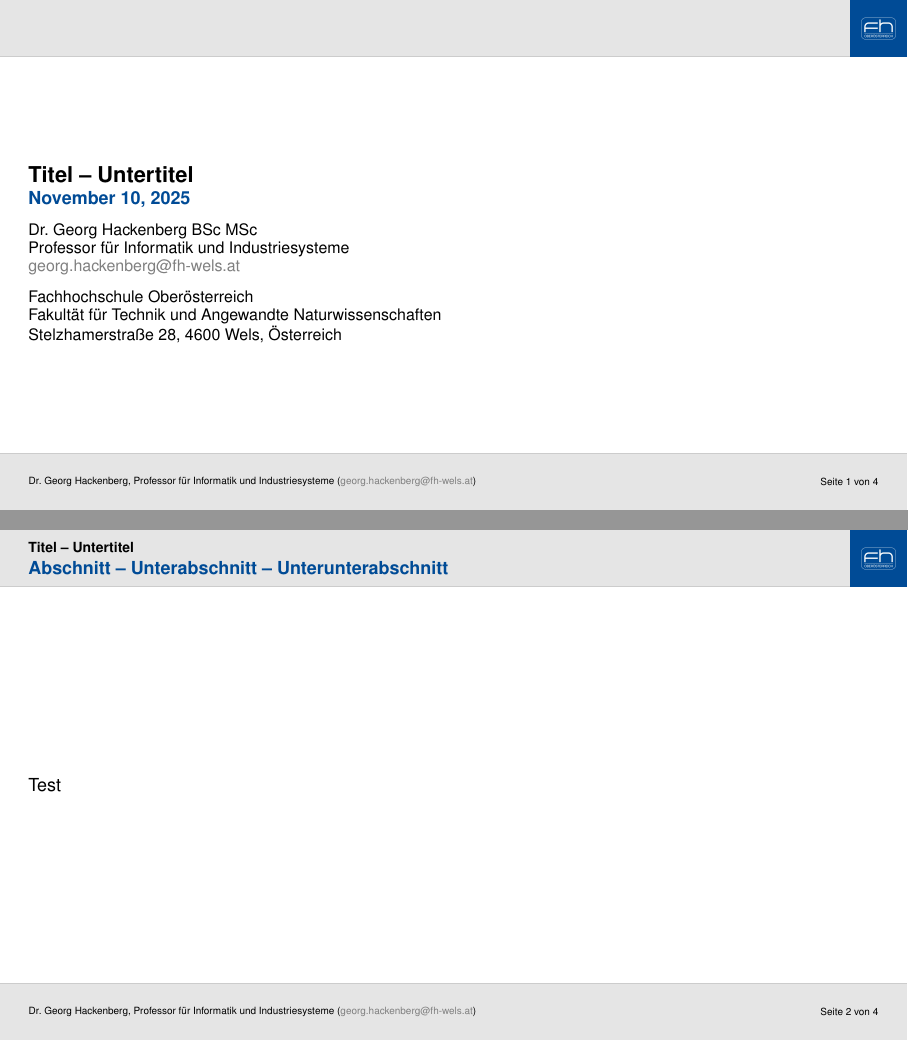
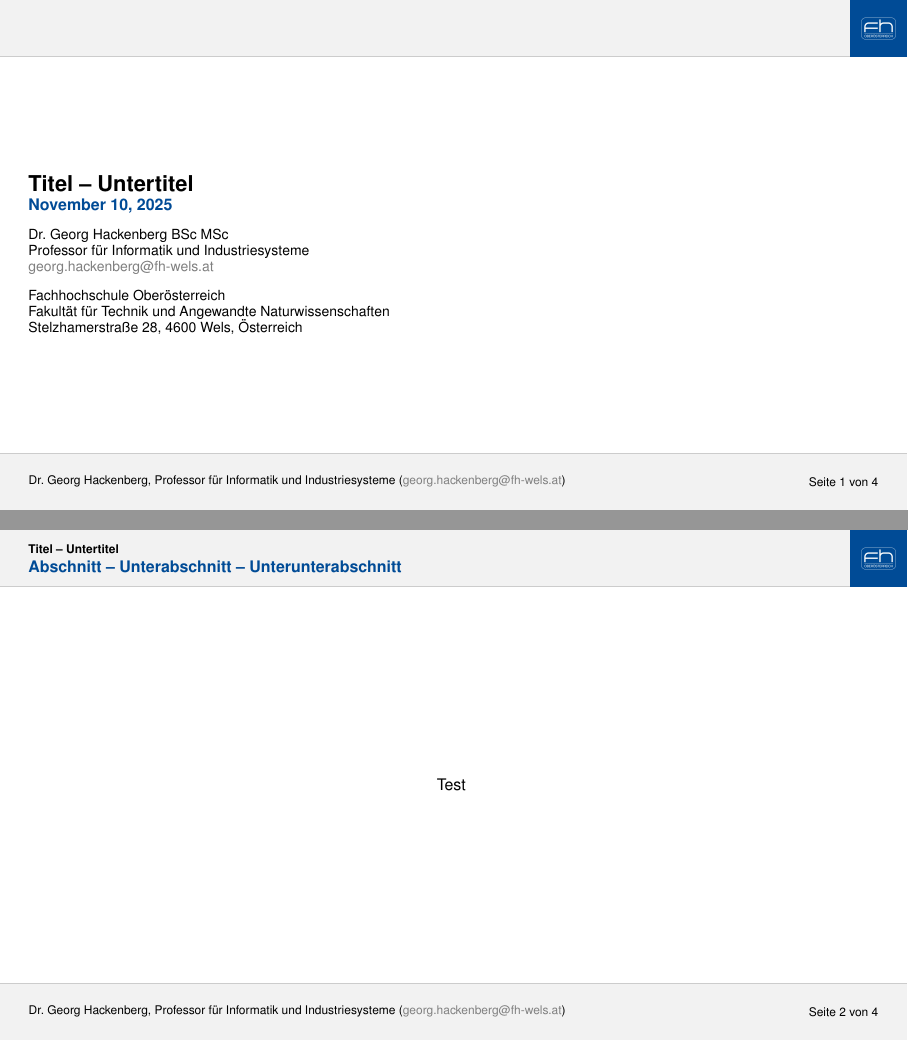
Before and after one commit to ghackenberg/latex-beamer-theme-fhooe, LaTeX slides (examples/2_frame/slides.tex, which reads sources/beamerinnerthemefhooe.sty, sources/beamerouterthemefhooe.sty, sources/beamerthemefhooe.sty): pages 1 and 2 of 4, joined at a grey line. Compiled offline with pdfLaTeX.

Commit message:
minor tweaks

```diff
--- a/examples/2_frame/slides.tex
+++ b/examples/2_frame/slides.tex
@@ -1,4 +1,4 @@
-\documentclass[aspectratio=169,9pt]{beamer}
+\documentclass[aspectratio=169,8pt]{beamer}
 
 \newcommand{\basepath}{../../sources}
 \usepackage{\basepath/beamerthemefhooe}
@@ -36,6 +36,7 @@
 
 \frameOneColumn{}{}{c}
 {
+    \centering
     Test
 }
 
--- a/sources/beamerinnerthemefhooe.sty
+++ b/sources/beamerinnerthemefhooe.sty
@@ -11,8 +11,8 @@
 		\useasboundingbox (0mm,0mm) rectangle (\paperwidth,\paperheight);
 		%\draw [step=0.25\unit,black!5,thin] (0mm,0mm) grid (\paperwidth,\paperheight);
 		%\draw [step=\unit,black!10,thin] (0mm,0mm) grid (\paperwidth,\paperheight);
-		\draw [draw=black!20,fill=black!10] (-1\unit,0\unit) rectangle (17\unit,1\unit);
-		\draw [draw=black!20,fill=black!10] (-1\unit,8\unit) rectangle (17\unit,10\unit);
+		\draw [draw=black!20,fill=black!5] (-1\unit,0\unit) rectangle (17\unit,1\unit);
+		\draw [draw=black!20,fill=black!5] (-1\unit,8\unit) rectangle (17\unit,10\unit);
 		\draw [draw=rot,fill=rot] (15\unit,8\unit) rectangle (16\unit,9\unit);
 		\node (logo) at (15.5\unit,8.5\unit)
 		{
--- a/sources/beamerouterthemefhooe.sty
+++ b/sources/beamerouterthemefhooe.sty
@@ -44,7 +44,7 @@
 
 		\usebeamercolor[fg]{frame sub title}\usebeamerfont{frame sub title}\insertframesubtitle
 	\end{minipage}
-	\vspace{-0.085\unit}
+	\vspace{-0.075\unit}
 }
 
 \setbeamertemplate{headline}
@@ -58,11 +58,11 @@
 		\useasboundingbox (0mm,0mm) rectangle(\paperwidth,1\unit);
 		\node[anchor=west,inner sep=0mm] at (0.5\unit,0.5\unit)
 		{
-			\tiny \insertshortauthor
+			\footnotesize \insertshortauthor
 		};
 		\node[anchor=east,inner sep=0mm] at (\paperwidth-0.5\unit,0.5\unit)
 		{
-			\tiny Seite \insertframenumber\ von \inserttotalframenumber
+			\footnotesize Seite \insertframenumber\ von \inserttotalframenumber
 		};
 	\end{tikzpicture}
 }
@@ -88,12 +88,13 @@
 		\frametitle{\ifthenelse{\equal{#1}{}}{\defaultframetitle}{#1}}
 		\framesubtitle{\ifthenelse{\equal{#2}{}}{\defaultframesubtitle}{#2}}
 		\begin{columns}
-			\begin{column}{7.5\unit}
+			\begin{column}{7.25\unit}
 				\begin{minipage}[c][7\unit][#3]{\textwidth}
 					#4
 				\end{minipage}
 			\end{column}
-			\begin{column}{7.5\unit}
+			\hspace{0.5\unit}
+			\begin{column}{7.25\unit}
 				\begin{minipage}[c][7\unit][#3]{\textwidth}
 					#5
 				\end{minipage}
@@ -108,17 +109,19 @@
 		\frametitle{\ifthenelse{\equal{#1}{}}{\defaultframetitle}{#1}}
 		\framesubtitle{\ifthenelse{\equal{#2}{}}{\defaultframesubtitle}{#2}}
 		\begin{columns}
-			\begin{column}{5\unit}
+			\begin{column}{4.66\unit}
 				\begin{minipage}[c][7\unit][#3]{\textwidth}
 					#4
 				\end{minipage}
 			\end{column}
-			\begin{column}{5\unit}
+			\hspace{0.5\unit}
+			\begin{column}{4.66\unit}
 				\begin{minipage}[c][7\unit][#3]{\textwidth}
 					#5
 				\end{minipage}
 			\end{column}
-			\begin{column}{5\unit}
+			\hspace{0.5\unit}
+			\begin{column}{4.66\unit}
 				\begin{minipage}[c][7\unit][#3]{\textwidth}
 					#6
 				\end{minipage}
--- a/sources/beamerthemefhooe.sty
+++ b/sources/beamerthemefhooe.sty
@@ -25,6 +25,4 @@
 
 \offinterlineskip
 
-\setlength{\parskip}{0mm}
-
 \mode<all>
```
Also changed, not shown: examples/2_frame/slides.tex (5 more changed lines).
